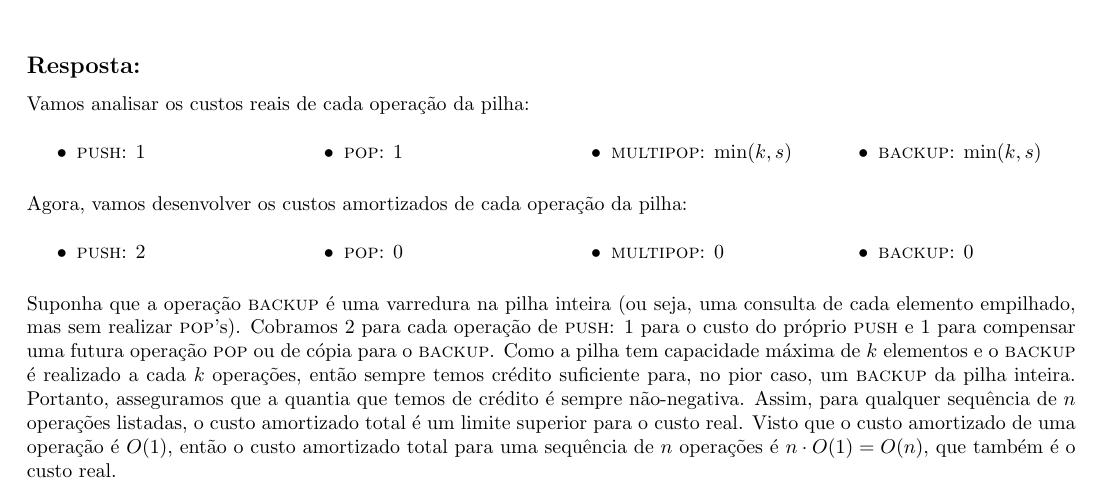
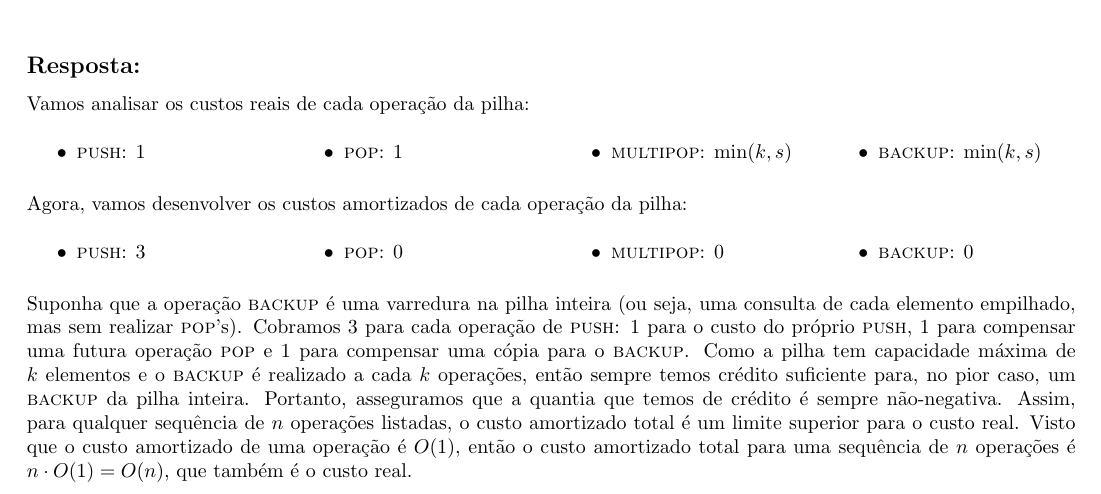
Before and after one commit to haruo-gabriel/mac0338-listas-2023ii, a LaTeX document (L9/L9.tex): part of page 1 of 3 before the commit and part of page 1 of 2 after it, cut so that both start at the same text. Compiled offline with pdfLaTeX.

Commit message:
formatando lista 9

```diff
--- a/L9/L9.tex
+++ b/L9/L9.tex
@@ -41,14 +41,14 @@ Vamos analisar os custos reais de cada operação da pilha:
 Agora, vamos desenvolver os custos amortizados de cada operação da pilha:
 \begin{multicols}{4}
 \begin{itemize}
-  \item \textsc{push}: 2
+  \item \textsc{push}: 3
   \item \textsc{pop}: 0
   \item \textsc{multipop}: 0
   \item \textsc{backup}: 0
 \end{itemize}
 \end{multicols}
 Suponha que a operação \textsc{backup} é uma varredura na pilha inteira (ou seja, uma consulta de cada elemento empilhado, mas sem realizar \textsc{pop}'s).
-Cobramos 2 para cada operação de \textsc{push}: 1 para o custo do próprio \textsc{push} e 1 para compensar uma futura operação \textsc{pop} ou de cópia para o \textsc{backup}.
+Cobramos 3 para cada operação de \textsc{push}: 1 para o custo do próprio \textsc{push}, 1 para compensar uma futura operação \textsc{pop} e 1 para compensar uma  cópia para o \textsc{backup}.
 Como a pilha tem capacidade máxima de $k$ elementos e o \textsc{backup} é realizado a cada $k$ operações, então sempre temos crédito suficiente para, no pior caso, um \textsc{backup} da pilha inteira.
 Portanto, asseguramos que a quantia que temos de crédito é sempre não-negativa.
 Assim, para qualquer sequência de $n$ operações listadas, o custo amortizado total é um limite superior para o custo real.
```
Also changed, not shown: L9/L9.pdf, L9/L9.tex (12 more changed lines).
